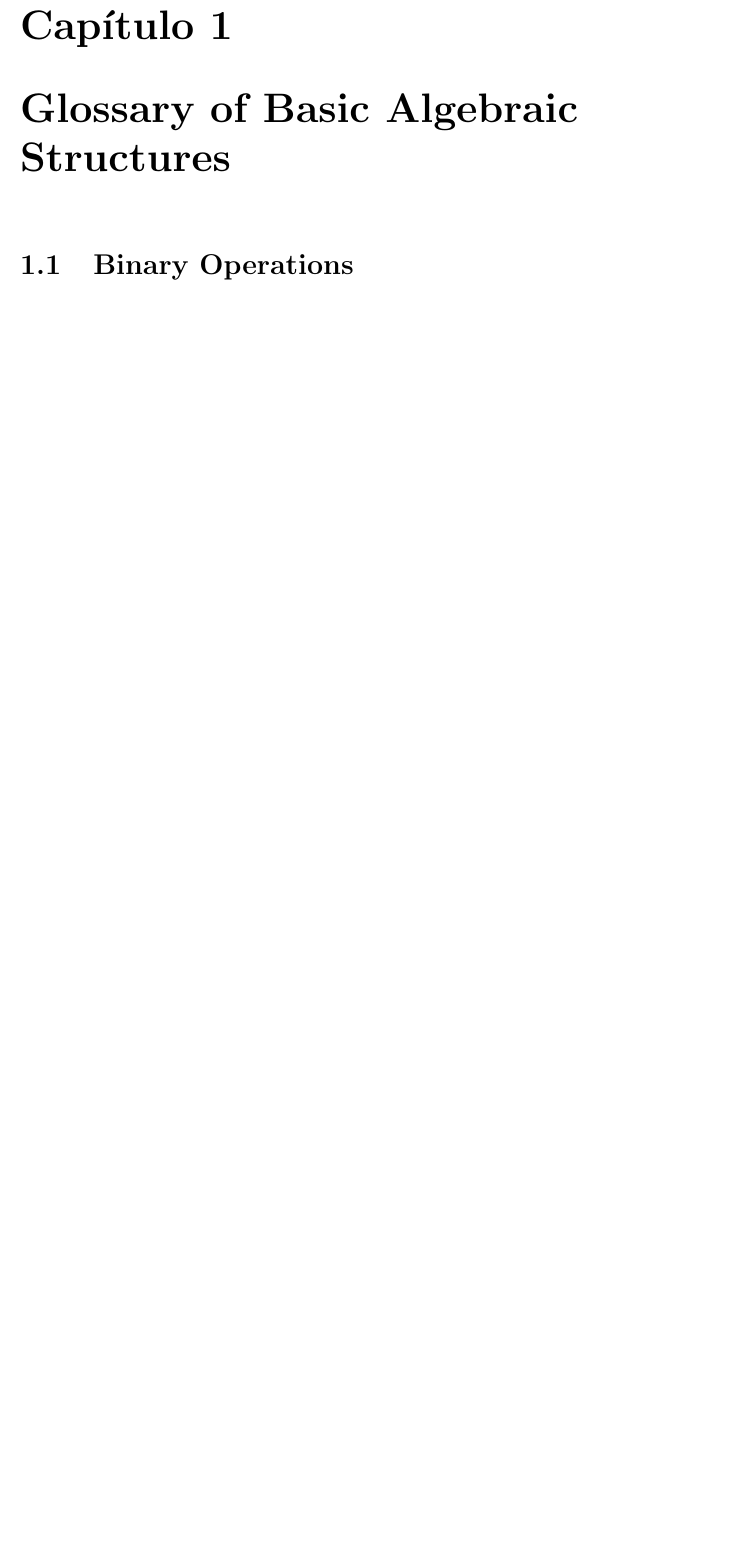
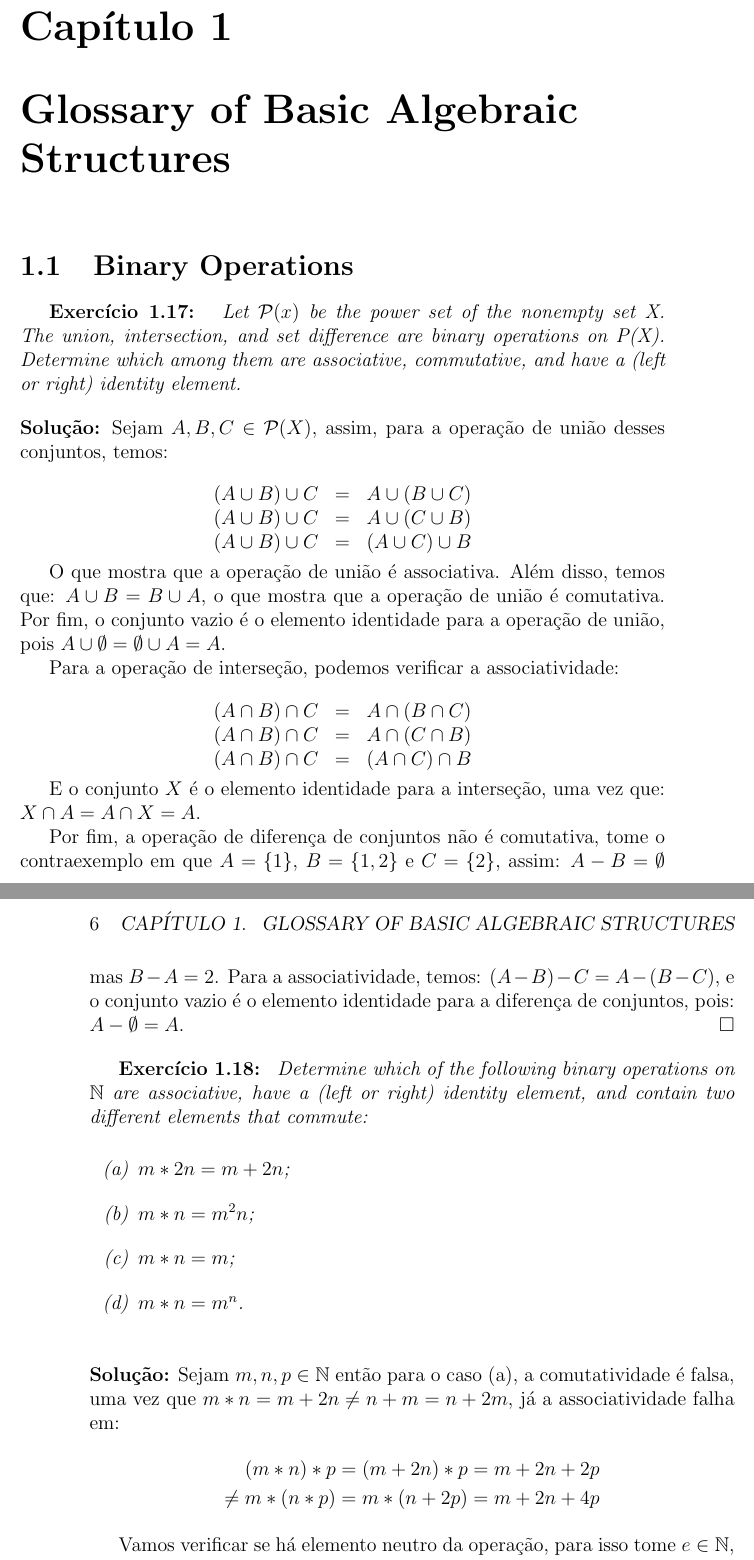
Before and after one commit to nallinguilherme/Undergraduate-Algebra-A-Unified-Approach-Matej-Bresar, a LaTeX book (main.tex, which reads capitulos/c1.tex): part of page 5 of 5 before the commit and two parts of pages 5 and 6 of 7 after it, the two joined at a grey line, cut so that both start at the same text, the shorter picture padded with empty space. Compiled offline with pdfLaTeX.

Commit message:
1.17 ate 1.19

```diff
--- a/capitulos/c1.tex
+++ b/capitulos/c1.tex
@@ -1,3 +1,58 @@
 \chapter{Glossary of Basic Algebraic Structures}
 
 \section{Binary Operations}
+
+\begin{exercicio}{1.17}
+	Let \(\mathcal{P}(x)\) be the power set of the nonempty set X. The union, intersection,
+	and set difference are binary operations on P(X). Determine which among them
+	are associative, commutative, and have a (left or right) identity element.
+\end{exercicio}
+
+
+\begin{solucao}
+Sejam \(A, B, C \in \mathcal{P}(X)\), assim, para a operação de união desses conjuntos, temos:
+
+\[
+\begin{array}{rcl}
+	(A \cup B) \cup C & = & A \cup (B \cup C) \\
+	(A \cup B) \cup C & = & A \cup (C \cup B) \\
+	(A \cup B) \cup C & = & (A \cup C) \cup B
+\end{array}
+\]
+
+O que mostra que a operação de união é associativa. Além disso, temos que: \(A \cup B = B \cup A\), o que mostra que a operação de união é comutativa. Por fim, o conjunto vazio é o elemento identidade para a operação de união, pois \(A \cup \emptyset = \emptyset \cup A = A\).
+
+Para a operação de interseção, podemos verificar a associatividade:
+
+\[
+\begin{array}{rcl}
+	(A \cap B) \cap C & = & A \cap (B \cap C) \\
+	(A \cap B) \cap C & = & A \cap (C \cap B) \\
+	(A \cap B) \cap C & = & (A \cap C) \cap B
+\end{array}
+\]
+
+E o conjunto $X$ é o elemento identidade para a interseção, uma vez que: \(X \cap A = A \cap X = A\).
+
+Por fim, a operação de diferença de conjuntos não é comutativa, tome o contraexemplo em que \(A = \{1\}\), \(B = \{1, 2\}\) e \(C = \{2\}\), assim: \(A - B = \emptyset\) mas \(B - A = {2}\). Para a associatividade, temos: \((A - B) - C = A - (B - C)\), e o conjunto vazio é o elemento identidade para a diferença de conjuntos, pois: \(A - \emptyset = A\).
+\end{solucao}
+
+\begin{exercicio}{1.18}
+Determine which of the following binary operations on \(\mathbb{N}\) are associative, have a (left or right) identity element, and contain two different elements that commute:
+
+\begin{itemize}
+	\item[(a)] \(m * 2n = m + 2n\);
+	\item[(b)] \(m * n = m^2 n\);
+	\item[(c)] \(m * n = m\);
+	\item[(d)] \(m * n = m^n\).
+\end{itemize}
+\end{exercicio}
+\begin{solucao}
+Sejam \(m,n,p \in \mathbb{N}\) então para o caso (a), a comutatividade é falsa, uma vez que \(m * n = m + 2n \neq n + m = n + 2m\), já a associatividade falha em:
+\begin{align*}
+		(m * n) * p = (m + 2n) * p = m + 2n + 2p\\
+		\neq m * (n * p) = m * (n + 2p) = m + 2n + 4p
+\end{align*}
+
+Vamos verificar se há elemento neutro da operação, para isso tome $e \in \mathbb{N}$, para $e = 1$:
+\begin{align*}
@@ -3,0 +75,3 @@
+	&m * (n * p) = m * n = m \\
+	& = (m * n) * p = m * p = m \\
+\end{align*}
```
Also changed, not shown: main.tex (+7 -5 lines), main.pdf, capitulos/c1.tex (29 more changed lines), 5 other files.
